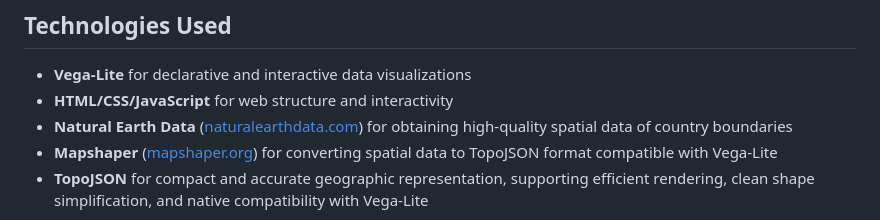
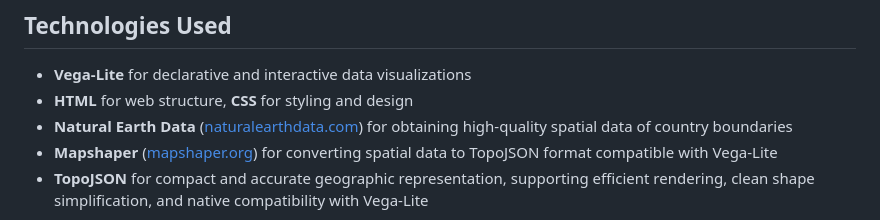
Before and after one commit to Juan-Nathan/natural-disasters-dashboard, a Markdown page: README.md, the part around the change. Drawn GitHub-style.

```diff
--- a/README.md
+++ b/README.md
@@ -29,7 +29,7 @@ The data has been cleaned, filtered, and restricted to natural disasters between
 ## Technologies Used
 
 - **Vega-Lite** for declarative and interactive data visualizations
-- **HTML/CSS/JavaScript** for web structure and interactivity
+- **HTML** for web structure, **CSS** for styling and design
 - **Natural Earth Data** ([naturalearthdata.com](https://www.naturalearthdata.com)) for obtaining high-quality spatial data of country boundaries
 - **Mapshaper** ([mapshaper.org](https://mapshaper.org)) for converting spatial data to TopoJSON format compatible with Vega-Lite
 - **TopoJSON** for compact and accurate geographic representation, supporting efficient rendering, clean shape simplification, and native compatibility with Vega-Lite
```
